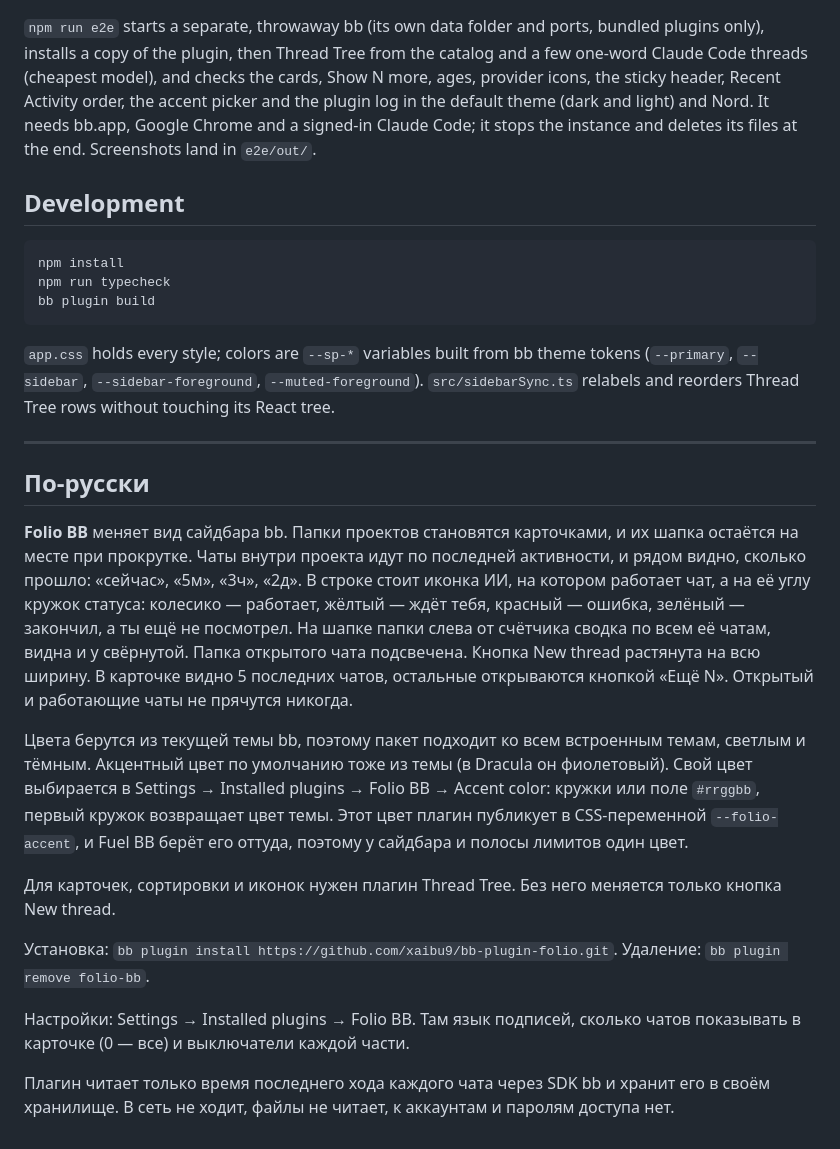
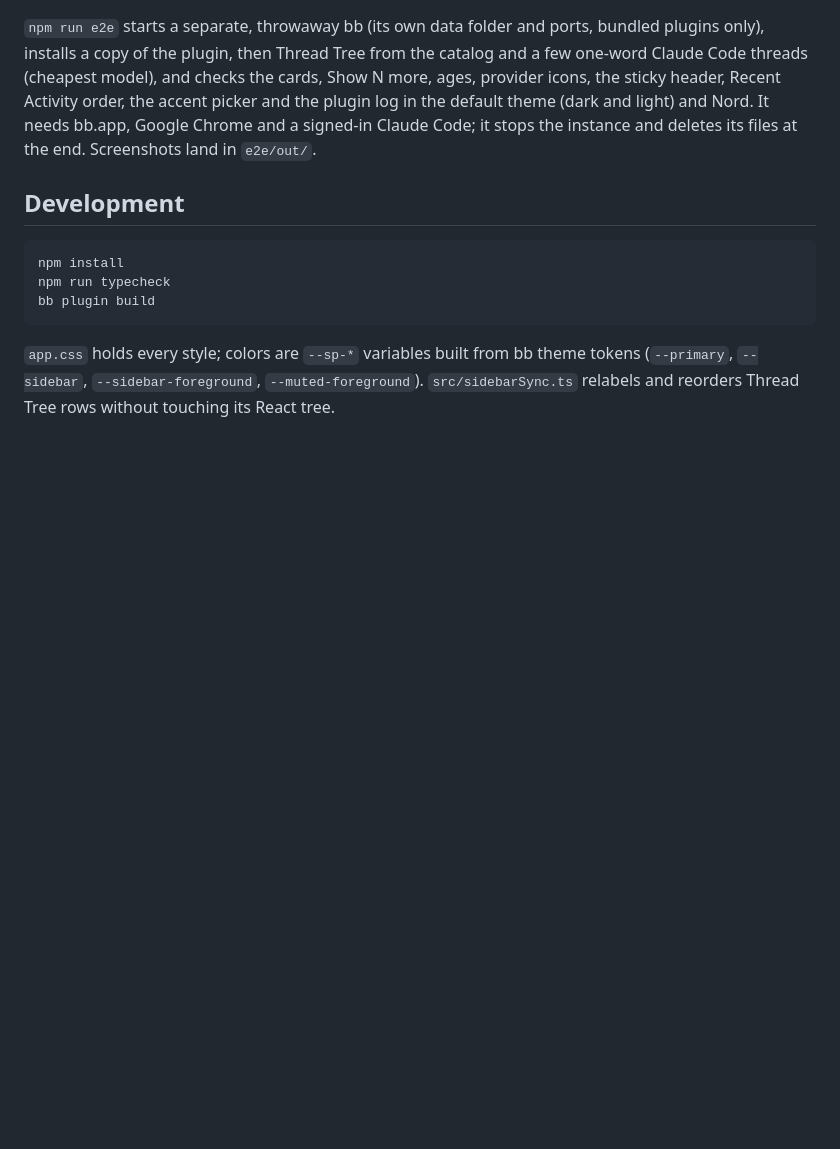
Before and after one commit to xaibu9/bb-plugin-folio, a Markdown page: README.md, the part around the change. Rendered like a GitHub page; blank space fills up the shorter version.

Commit message:
docs: English-only README and cover

```diff
--- a/README.md
+++ b/README.md
@@ -128,36 +128,3 @@ bb plugin build
 `app.css` holds every style; colors are `--sp-*` variables built from bb theme tokens
 (`--primary`, `--sidebar`, `--sidebar-foreground`, `--muted-foreground`).
 `src/sidebarSync.ts` relabels and reorders Thread Tree rows without touching its React tree.
-
----
-
-## По-русски
-
-**Folio BB** меняет вид сайдбара bb. Папки проектов становятся карточками, и
-их шапка остаётся на месте при прокрутке. Чаты внутри проекта идут по последней
-активности, и рядом видно, сколько прошло: «сейчас», «5м», «3ч», «2д». В строке
-стоит иконка ИИ, на котором работает чат, а на её углу кружок статуса: колесико — работает,
-жёлтый — ждёт тебя, красный — ошибка, зелёный — закончил, а ты ещё не посмотрел. На шапке
-папки слева от счётчика сводка по всем её чатам, видна и у свёрнутой. Папка открытого чата
-подсвечена. Кнопка New thread
-растянута на всю ширину. В карточке видно 5 последних чатов, остальные открываются
-кнопкой «Ещё N». Открытый и работающие чаты не прячутся никогда.
-
-Цвета берутся из текущей темы bb, поэтому пакет подходит ко всем встроенным темам,
-светлым и тёмным. Акцентный цвет по умолчанию тоже из темы (в Dracula он фиолетовый).
-Свой цвет выбирается в Settings → Installed plugins → Folio BB → Accent color:
-кружки или поле `#rrggbb`, первый кружок возвращает цвет темы. Этот цвет плагин
-публикует в CSS-переменной `--folio-accent`, и Fuel BB берёт его оттуда,
-поэтому у сайдбара и полосы лимитов один цвет.
-
-Для карточек, сортировки и иконок нужен плагин Thread Tree. Без него меняется только
-кнопка New thread.
-
-Установка: `bb plugin install https://github.com/xaibu9/bb-plugin-folio.git`.
-Удаление: `bb plugin remove folio-bb`.
-
-Настройки: Settings → Installed plugins → Folio BB. Там язык подписей, сколько
-чатов показывать в карточке (0 — все) и выключатели каждой части.
-
-Плагин читает только время последнего хода каждого чата через SDK bb и хранит его
-в своём хранилище. В сеть не ходит, файлы не читает, к аккаунтам и паролям доступа нет.
```
Also changed, not shown: docs/screenshots/cover.png.
